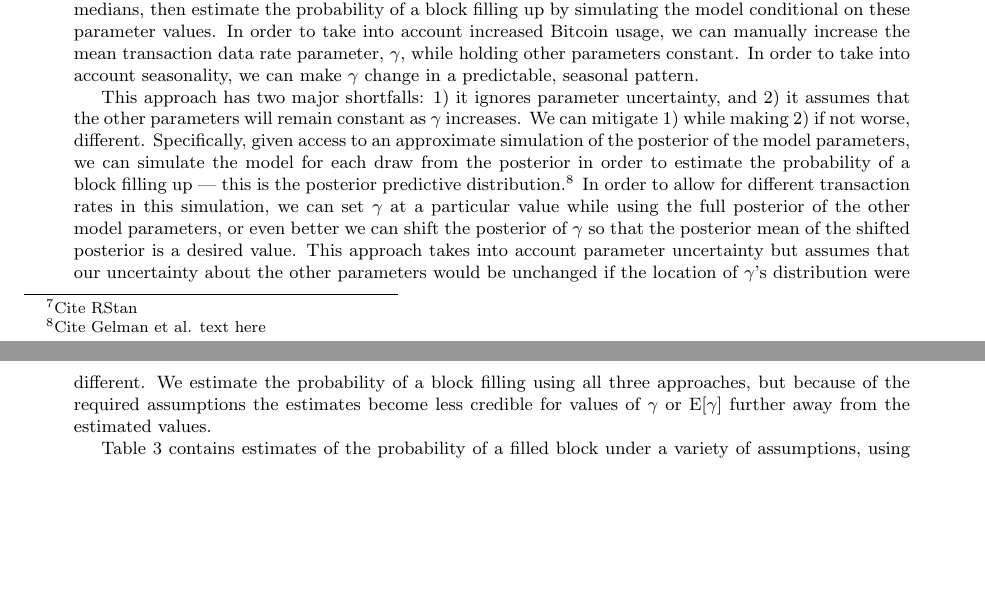
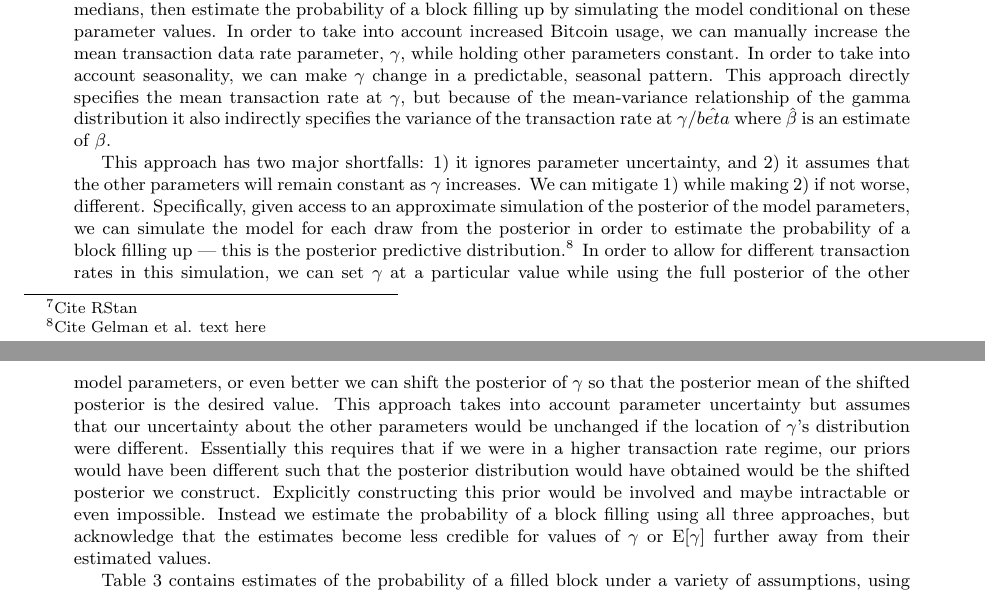
Before and after one commit to simpsonm/bitcointrans, a LaTeX document (outline/outline.tex): two parts of pages 4 and 5 of 5, joined at a grey line, cut so that both start at the same text, the shorter picture padded with empty space. Compiled offline with pdfLaTeX.

Commit message:
Added a couple details about the quality of the probability estimates under various counterfactuals.

```diff
--- a/outline/outline.tex
+++ b/outline/outline.tex
@@ -166,9 +166,9 @@ $\gamma$ & 0.0240 & 0.0004 & 0.0000 & 0.0232 & 0.0237 & 0.0240 & 0.0243 & 0.0248
 %% \end{align*}
 %% for blocks $k=1,2,\dots,N$ where $\mu_{\tau}$ is a parameterized deterministic function of $\tau$. For example, a trend with seasonal variability can be obtained via $\mu_{\tau} = \alpha_0 + \alpha_1\tau + \alpha_2\sin(2\pi f \tau + \psi)$ where $alpha_{0}$, $\alpha_1$, $\alpha_2$, and $\psi$ are uknown parameters and $f$ is the known frequency of the seasonal effect.
 
-Given\footnotetext{Cite RStan} an approximate simulation of the posterior distribution of the model parameters, we can use Monte Carlo simulation to estimate the probability of a block filling up in a number of ways. The simplest way is to compute parameter estimates based on the posterior, e.g. posterior means or posterior medians, then estimate the probability of a block filling up by simulating the model conditional on these parameter values. In order to take into account increased Bitcoin usage, we can manually increase the mean transaction data rate parameter, $\gamma$, while holding other parameters constant. In order to take into account seasonality, we can make $\gamma$ change in a predictable, seasonal pattern.
+Given\footnotetext{Cite RStan} an approximate simulation of the posterior distribution of the model parameters, we can use Monte Carlo simulation to estimate the probability of a block filling up in a number of ways. The simplest way is to compute parameter estimates based on the posterior, e.g. posterior means or posterior medians, then estimate the probability of a block filling up by simulating the model conditional on these parameter values. In order to take into account increased Bitcoin usage, we can manually increase the mean transaction data rate parameter, $\gamma$, while holding other parameters constant. In order to take into account seasonality, we can make $\gamma$ change in a predictable, seasonal pattern. This approach directly specifies the mean transaction rate at $\gamma$, but because of the mean-variance relationship of the gamma distribution it also indirectly specifies the variance of the transaction rate at $\gamma/\hat{beta}$ where $\hat{\beta}$ is an estimate of $\beta$.
 
-This approach has two major shortfalls: 1) it ignores parameter uncertainty, and 2) it assumes that the other parameters will remain constant as $\gamma$ increases. We can mitigate 1) while making 2) if not worse, different. Specifically, given access to an approximate simulation of the posterior of the model parameters, we can simulate the model for each draw from the posterior in order to estimate the probability of a block filling up --- this is the posterior predictive distribution.\footnote{Cite Gelman et al. text here} In order to allow for different transaction rates in this simulation, we can set $\gamma$ at a particular value while using the full posterior of the other model parameters, or even better we can shift the posterior of $\gamma$ so that the posterior mean of the shifted posterior is a desired value. This approach takes into account parameter uncertainty but assumes that our uncertainty about the other parameters would be unchanged if the location of $\gamma$'s distribution were different. We estimate the probability of a block filling using all three approaches, but because of the required assumptions the estimates become less credible for values of $\gamma$ or $\mathrm{E}[\gamma]$ further away from the estimated values.
+This approach has two major shortfalls: 1) it ignores parameter uncertainty, and 2) it assumes that the other parameters will remain constant as $\gamma$ increases. We can mitigate 1) while making 2) if not worse, different. Specifically, given access to an approximate simulation of the posterior of the model parameters, we can simulate the model for each draw from the posterior in order to estimate the probability of a block filling up --- this is the posterior predictive distribution.\footnote{Cite Gelman et al. text here} In order to allow for different transaction rates in this simulation, we can set $\gamma$ at a particular value while using the full posterior of the other model parameters, or even better we can shift the posterior of $\gamma$ so that the posterior mean of the shifted posterior is the desired value. This approach takes into account parameter uncertainty but assumes that our uncertainty about the other parameters would be unchanged if the location of $\gamma$'s distribution were different. Essentially this requires that if we were in a higher transaction rate regime, our priors would have been different such that the posterior distribution would have obtained would be the shifted posterior we construct. Explicitly constructing this prior would be involved and maybe intractable or even impossible. Instead we estimate the probability of a block filling using all three approaches, but acknowledge that the estimates become less credible for values of $\gamma$ or $\mathrm{E}[\gamma]$ further away from their estimated values.
 
  Table \ref{tab:probsims} contains estimates of the probability of a filled block under a variety of assumptions, using parameter estimates of the posterior distribution of the model using 1000 contiguous blocks ending with block 303151. Probabilities in the first row were computed exactly using the cdf of the exponential distribution. Probabilities in the second and third rows were computed by simulating 800,000 blocks from the model at the specified values for $\gamma$ and $\beta$, where $\beta^{(0.5)}$ denotes the posterior median for $\beta$. Probabilities in the fourth row were computed by simulating 100 blocks from the model for each of the 8000 draws of from the posterior of $\beta$ and with $\gamma$ fixed at the specified values. Probabilities in the fifth and final row were computed by simulating 100 blocks for each of the 8000 draws from the posterior of $\beta$ and the shifted posterior of $\gamma$, where a draw from the shifted posterior of $\gamma$ is a draw from the posterior plus the difference between the specified $\mathrm{E}[\gamma]$ and $\gamma$'s posterior mean.
 % latex table generated in R 3.2.2 by xtable 1.7-4 package
```
